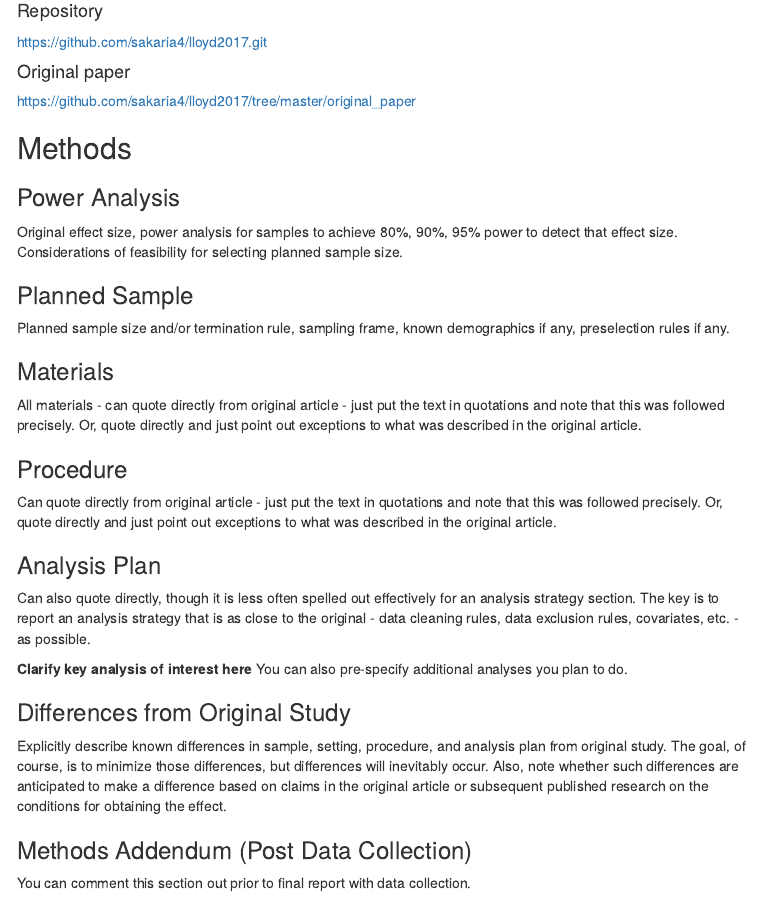
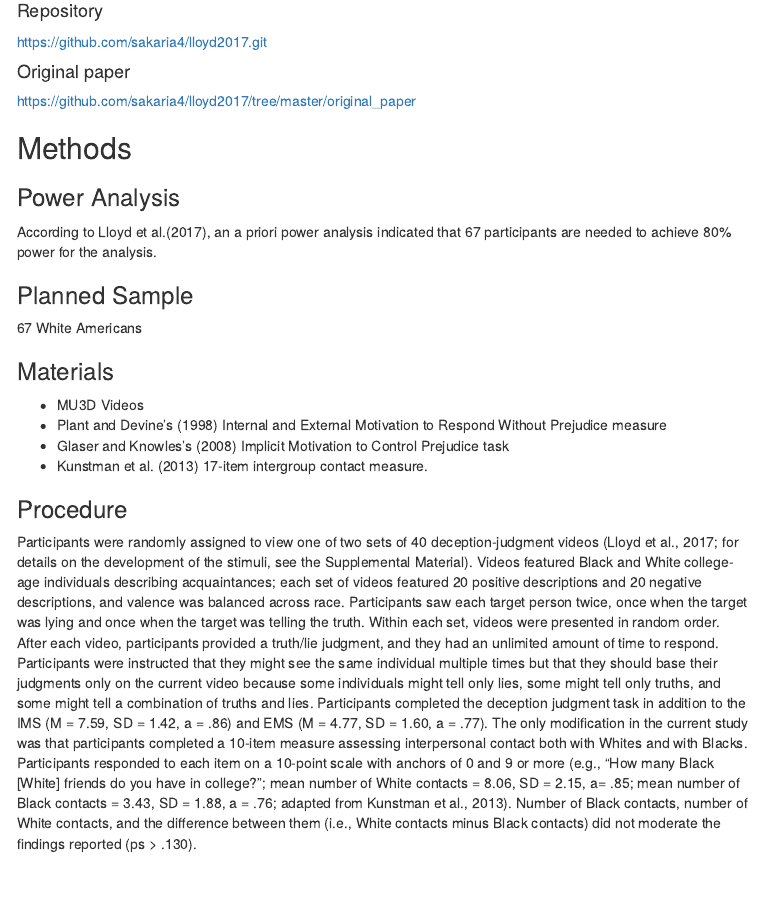
Before and after one commit to sakaria4/lloyd2017, an R Markdown document (writeup/lloyd2017replicationreport.Rmd): the page in a window 1100 px wide, from 570 px down. The pictures show the output file writeup/lloyd2017replicationreport.html that the author committed with the source, opened offline; menus at the side of the page are left out.

Commit message:
save file state

```diff
--- a/writeup/lloyd2017replicationreport.Rmd
+++ b/writeup/lloyd2017replicationreport.Rmd
@@ -31,19 +31,24 @@ https://github.com/sakaria4/lloyd2017/tree/master/original_paper
 
 ###Power Analysis
 
-Original effect size, power analysis for samples to achieve 80%, 90%, 95% power to detect that effect size.  Considerations of feasibility for selecting planned sample size.
+According to Lloyd et al.(2017), an a priori power analysis indicated that 67 participants are needed to achieve 80% power for the analysis.
 
 ###Planned Sample
 
-Planned sample size and/or termination rule, sampling frame, known demographics if any, preselection rules if any.
+67 White Americans
 
 ###Materials
 
-All materials - can quote directly from original article - just put the text in quotations and note that this was followed precisely.  Or, quote directly and just point out exceptions to what was described in the original article.
+- MU3D Videos
+- Plant and Devine's (1998) Internal and External Motivation to Respond Without Prejudice measure
+- Glaser and Knowles's (2008) Implicit Motivation to Control Prejudice task
+- Kunstman et al. (2013) 17-item intergroup contact measure.
+
 
 ###Procedure
 
-Can quote directly from original article - just put the text in quotations and note that this was followed precisely.  Or, quote directly and just point out exceptions to what was described in the original article.
+Participants were randomly assigned to view one of two sets of 40 deception-judgment videos (Lloyd et al., 2017; for details on the development of the stimuli, see the Supplemental Material). Videos featured Black and White college-age individuals describing acquaintances; each set of videos featured 20 positive descriptions and 20 negative descriptions, and valence was balanced across race. Participants saw each target person twice, once when the target was lying and once when the target was telling the truth. Within each set, videos were presented in random order. After each video, participants provided a truth/lie judgment, and they had an unlimited amount of time to respond. Participants were instructed that they might see the same individual multiple times but that they should base their judgments only on the current video because some individuals might tell only lies, some might tell only truths, and some might tell a combination of truths and lies. Participants completed the deception judgment task in addition to the IMS (M = 7.59, SD = 1.42, a = .86) and EMS (M = 4.77, SD = 1.60, a = .77). The only modification in the current study was that participants completed a 10-item measure assessing interpersonal contact both with Whites and with Blacks. Participants responded to each item on a 10-point scale with anchors of 0 and 9 or more (e.g., "How many Black [White] friends do you have in college?"; mean number of White contacts = 8.06, SD = 2.15, a= .85; mean number of Black contacts = 3.43, SD = 1.88, a = .76; adapted from Kunstman et al., 2013). Number of Black contacts, number of White contacts,  and the difference between them (i.e., White contacts minus Black contacts) did not moderate the findings
+reported (ps > .130).
 
 ###Analysis Plan
 
```
Also changed, not shown: writeup/lloyd2017replicationreport.html.
